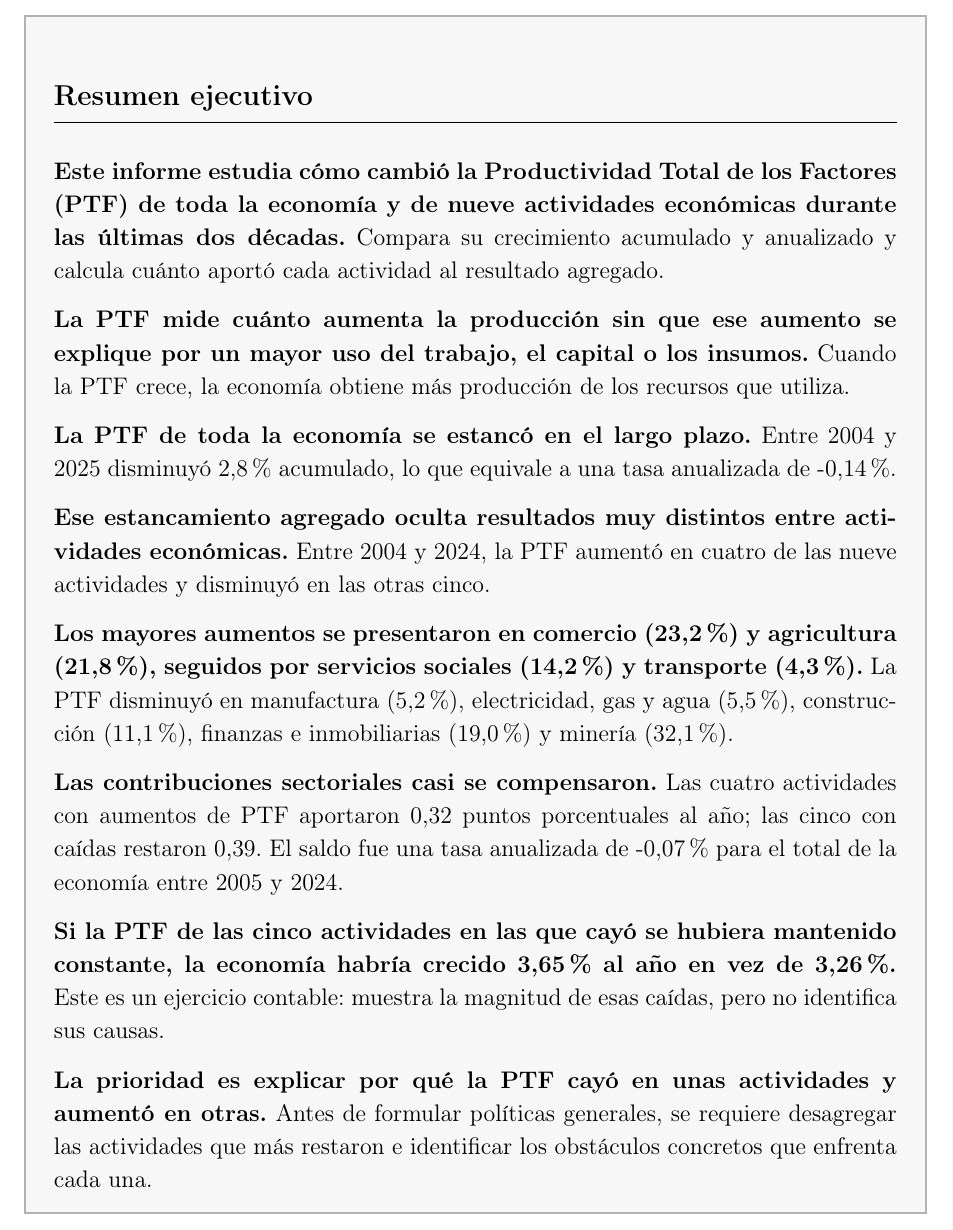
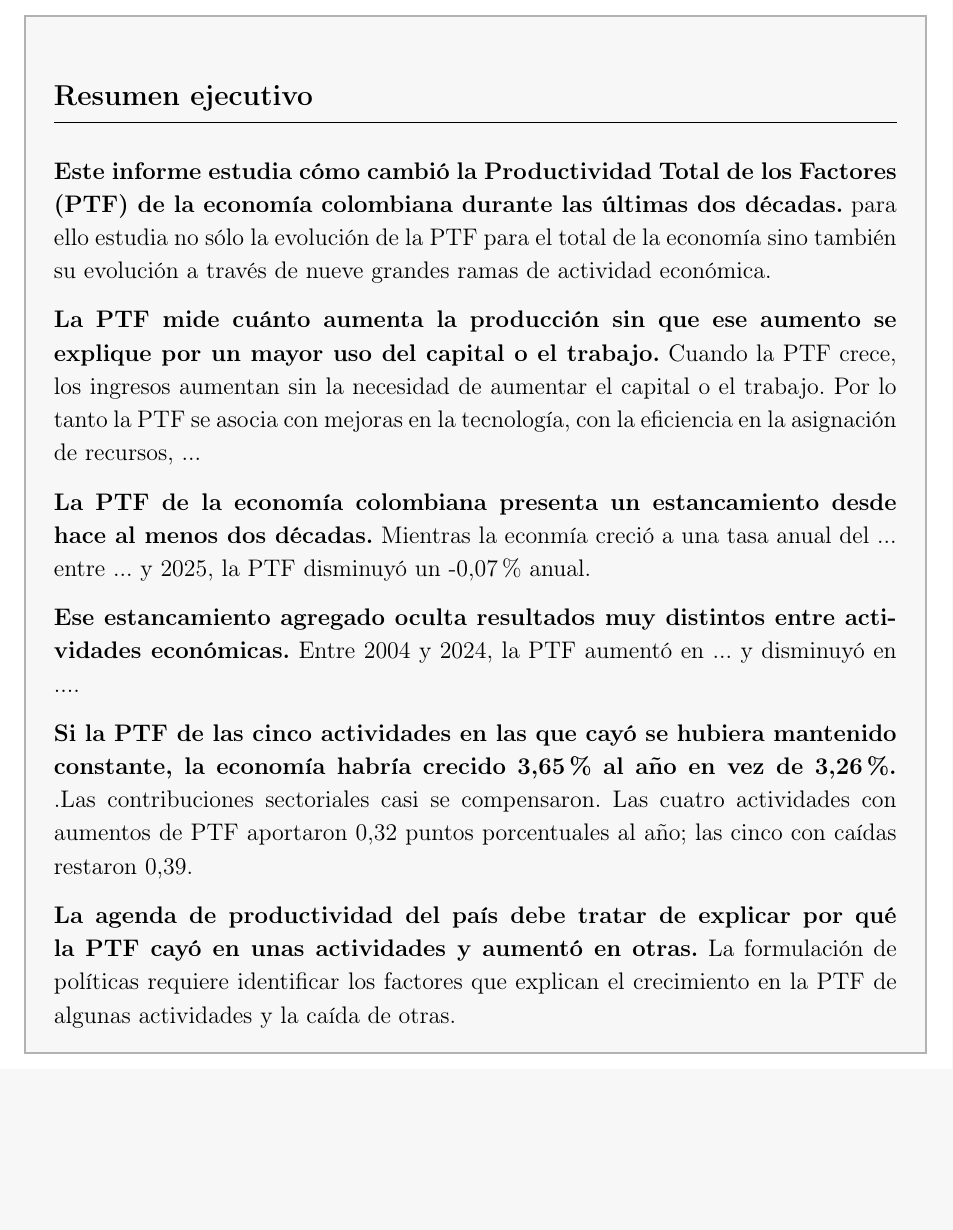
Before and after one commit to oliverpardo1979/informe_ptf, a LaTeX document (main.tex): part of page 2 of 19, cut so that both start at the same text, the shorter picture padded with empty space. Compiled offline with pdfLaTeX.

Commit message:
Edits resumen

```diff
--- a/main.tex
+++ b/main.tex
@@ -111,21 +111,21 @@
 \section*{Resumen ejecutivo}
 \addcontentsline{toc}{section}{Resumen ejecutivo}
 
-\textbf{Este informe estudia cómo cambió la Productividad Total de los Factores (PTF) de toda la economía y de nueve actividades económicas durante las últimas dos décadas.} Compara su crecimiento acumulado y anualizado y calcula cuánto aportó cada actividad al resultado agregado.
+\textbf{Este informe estudia cómo cambió la Productividad Total de los Factores (PTF) de la economía colombiana durante las últimas dos décadas.} para ello estudia no sólo la evolución de la PTF para el total de la economía sino también su evolución a través de nueve grandes ramas de actividad económica.
 
-\textbf{La PTF mide cuánto aumenta la producción sin que ese aumento se explique por un mayor uso del trabajo, el capital o los insumos.} Cuando la PTF crece, la economía obtiene más producción de los recursos que utiliza.
+\textbf{La PTF mide cuánto aumenta la producción sin que ese aumento se explique por un mayor uso del capital o el trabajo.} Cuando la PTF crece, los ingresos aumentan sin la necesidad de aumentar el capital o el trabajo. Por lo tanto la PTF se asocia con mejoras en la tecnología, con la eficiencia en la asignación de recursos, ...
 
-\textbf{La PTF de toda la economía se estancó en el largo plazo.} Entre 2004 y 2025 disminuyó 2,8\% acumulado, lo que equivale a una tasa anualizada de -0,14\%.
+\textbf{La PTF de la economía colombiana presenta un estancamiento desde hace al menos dos décadas.} Mientras la econmía creció a una tasa anual del ... entre ... y 2025, la PTF disminuyó un -0,07\% anual.
 
-\textbf{Ese estancamiento agregado oculta resultados muy distintos entre actividades económicas.} Entre 2004 y 2024, la PTF aumentó en cuatro de las nueve actividades y disminuyó en las otras cinco.
+\textbf{Ese estancamiento agregado oculta resultados muy distintos entre actividades económicas.} Entre 2004 y 2024, la PTF aumentó en ... y disminuyó en ....
 
-\textbf{Los mayores aumentos se presentaron en comercio (23,2\%) y agricultura (21,8\%), seguidos por servicios sociales (14,2\%) y transporte (4,3\%).} La PTF disminuyó en manufactura (5,2\%), electricidad, gas y agua (5,5\%), construcción (11,1\%), finanzas e inmobiliarias (19,0\%) y minería (32,1\%).
+%\textbf{Los mayores aumentos se presentaron en comercio (23,2\%) y agricultura (21,8\%), seguidos por servicios sociales (14,2\%) y transporte (4,3\%).} La PTF disminuyó en manufactura (5,2\%), electricidad, gas y agua (5,5\%), construcción (11,1\%), finanzas e inmobiliarias (19,0\%) y minería (32,1\%).
 
-\textbf{Las contribuciones sectoriales casi se compensaron.} Las cuatro actividades con aumentos de PTF aportaron 0,32 puntos porcentuales al año; las cinco con caídas restaron 0,39. El saldo fue una tasa anualizada de -0,07\% para el total de la economía entre 2005 y 2024.
 
-\textbf{Si la PTF de las cinco actividades en las que cayó se hubiera mantenido constante, la economía habría crecido 3,65\% al año en vez de 3,26\%.} Este es un ejercicio contable: muestra la magnitud de esas caídas, pero no identifica sus causas.
+\textbf{Si la PTF de las cinco actividades en las que cayó se hubiera mantenido constante, la economía habría crecido 3,65\% al año en vez de 3,26\%.} .Las contribuciones sectoriales casi se compensaron. Las cuatro actividades con aumentos de PTF aportaron 0,32 puntos porcentuales al año; las cinco con caídas restaron 0,39.
 
-\textbf{La prioridad es explicar por qué la PTF cayó en unas actividades y aumentó en otras.} Antes de formular políticas generales, se requiere desagregar las actividades que más restaron e identificar los obstáculos concretos que enfrenta cada una.
+
+\textbf{La agenda de productividad del país debe tratar de explicar por qué la PTF cayó en unas actividades y aumentó en otras.} La formulación de políticas requiere identificar los  factores que explican el crecimiento en la PTF de algunas actividades y la caída de otras.
 \end{mdframed}
 
 \newpage
```
